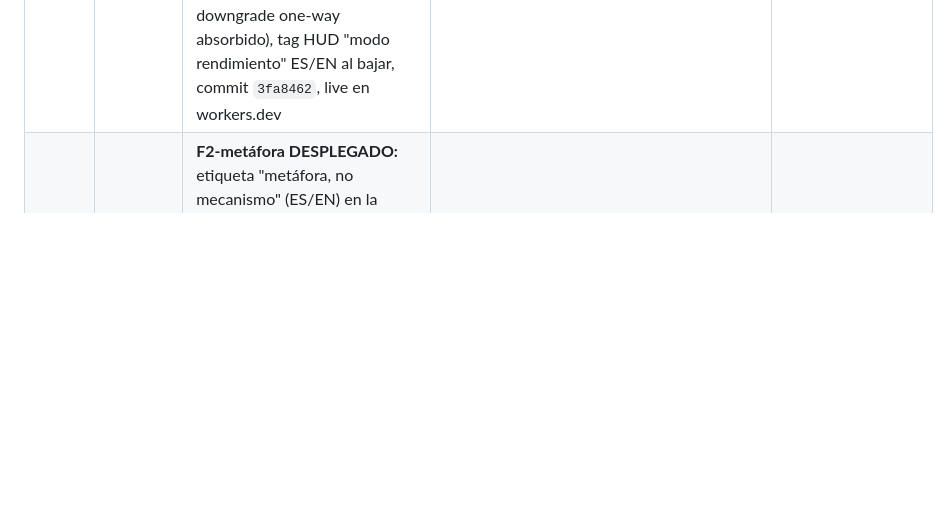
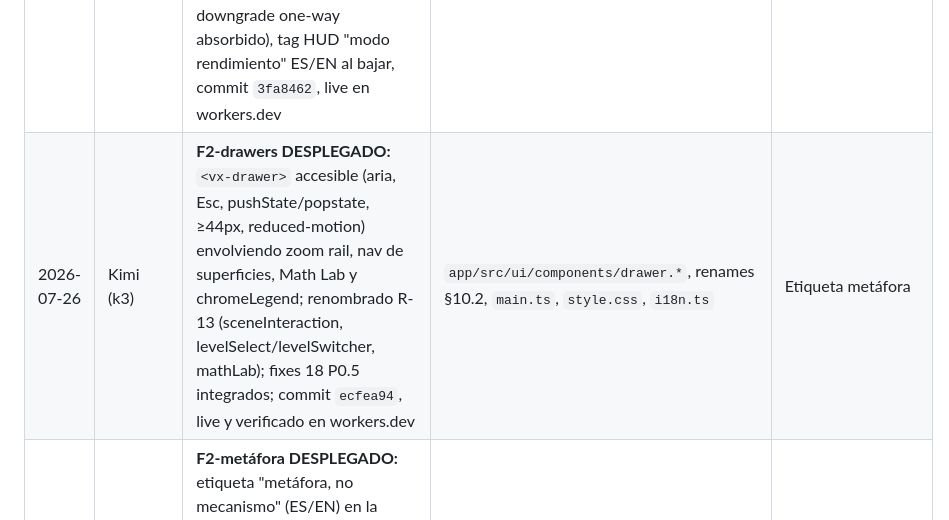
Before and after one commit to kilowatto/vectron, a Markdown page: DOCs/24-coordination-hub.md, the part around the change. GitHub-like rendering; blank space fills up the shorter version.

Commit message:
docs: hub — restaurar fila F2-drawers que mi edición anterior había reemplazado

```diff
--- a/DOCs/24-coordination-hub.md
+++ b/DOCs/24-coordination-hub.md
@@ -53,6 +53,7 @@
 | 2026-07-25 | Kimi (k3) | **F2-física DESPLEGADO:** curl noise en vertex shader + resortes semánticos con jelly al fijar concepto + CPU ≈0, commit `2cb6502`, live | `app/src/scene/particleField.ts`, `conceptInteraction.ts`, `main.ts` | F2 transiciones celulares |
 | 2026-07-26 | Kimi (k3) | **F2-transiciones DESPLEGADO:** población celular por nivel 15k/20k/25k (mitosis al subir, fusión al bajar, cero pop-in) + caption "el modelo no cambió, tu filtro sí", commit `20d9f88`, live | `particleField.ts`, `main.ts`, `i18n.ts`, `index.html`, `conceptInteraction.ts` | Governor wiring |
 | 2026-07-26 | Kimi (k3) | **F2-governor-wiring DESPLEGADO:** QualityGovernor cableado al engine (frametime crudo, bloom reversible en caliente, DPR/población/render-on-demand por tier, calidad de Cámara reversible — downgrade one-way absorbido), tag HUD "modo rendimiento" ES/EN al bajar, commit `3fa8462`, live en workers.dev | `engine.ts`, `main.ts`, `particleField.ts`, `i18n.ts`, `index.html` | GUI drawers → cierre F2 |
+| 2026-07-26 | Kimi (k3) | **F2-drawers DESPLEGADO:** `<vx-drawer>` accesible (aria, Esc, pushState/popstate, ≥44px, reduced-motion) envolviendo zoom rail, nav de superficies, Math Lab y chromeLegend; renombrado R-13 (sceneInteraction, levelSelect/levelSwitcher, mathLab); fixes 18 P0.5 integrados; commit `ecfea94`, live y verificado en workers.dev | `app/src/ui/components/drawer.*`, renames §10.2, `main.ts`, `style.css`, `i18n.ts` | Etiqueta metáfora |
 | 2026-07-26 | Kimi (k3) | **F2-metáfora DESPLEGADO:** etiqueta "metáfora, no mecanismo" (ES/EN) en la tarjeta fijada de Intermedio/Avanzado — cierra el criterio de salida §5.5 de metáfora declarada (P-22), commit `d7e6eea`, live y verificado en workers.dev (bundle `main-Dr2Pqyvk.js`) | `conceptCard.ts/css`, `i18n.ts` | **CHECKPOINT USUARIO:** validación visual de F2 completa |
 
 ### 4. Open questions / Preguntas abiertas
```
